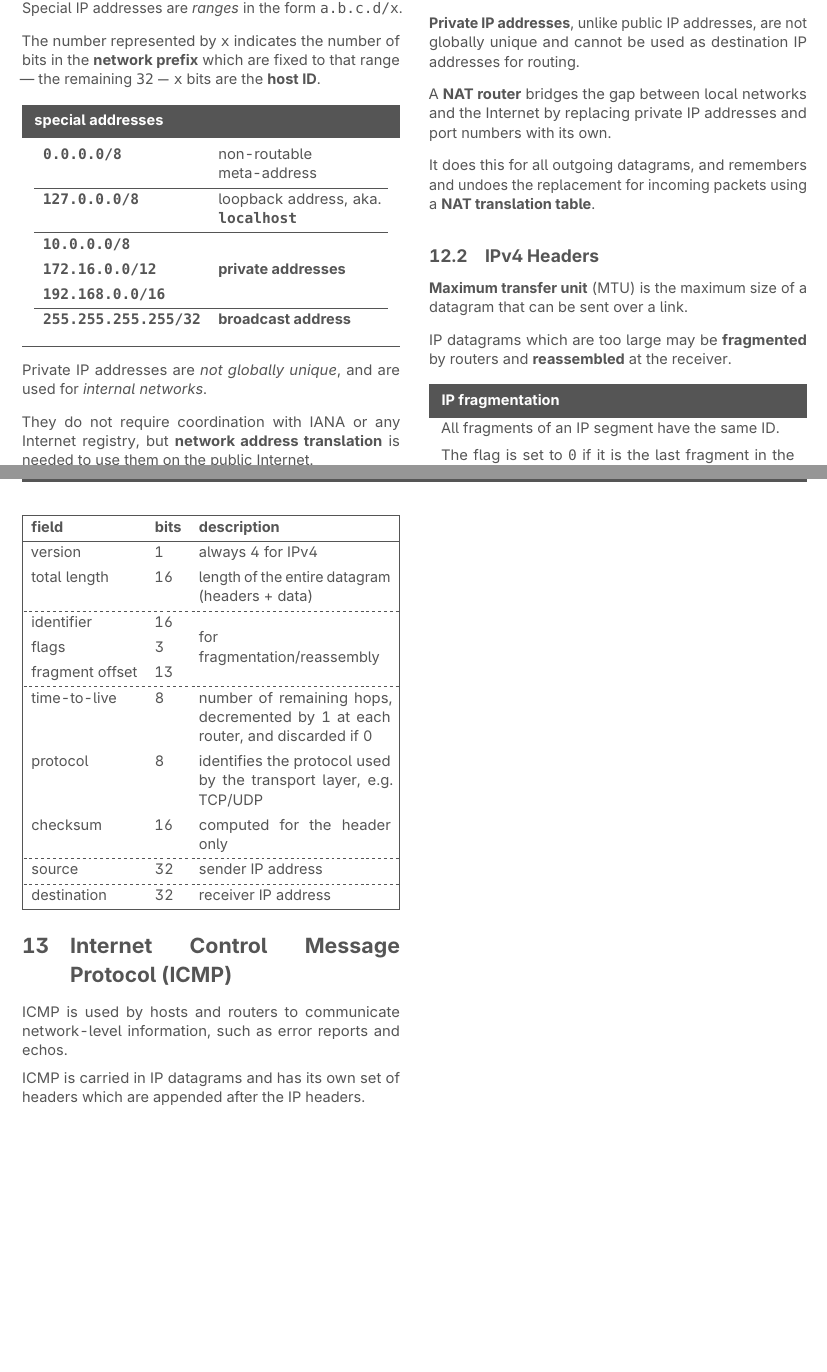
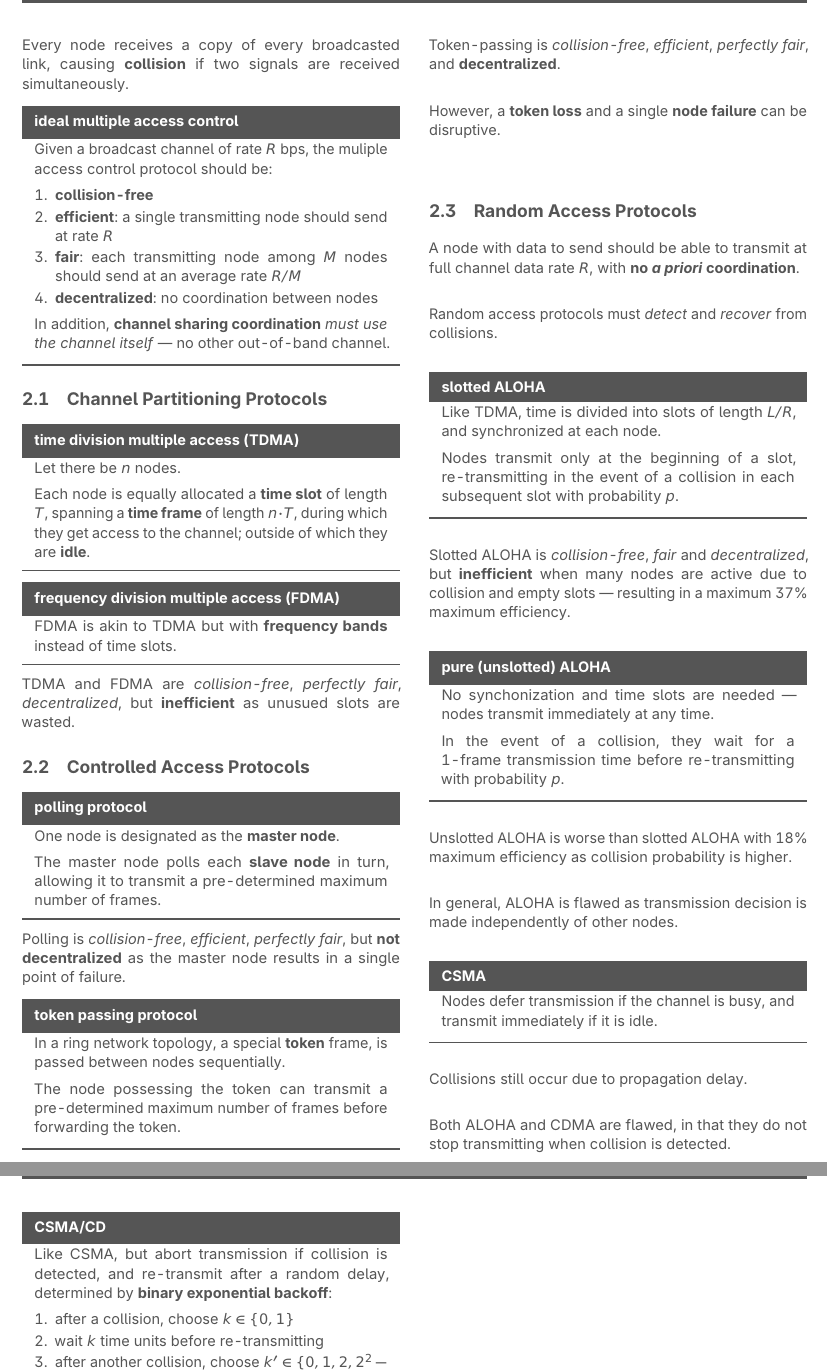
Before and after one commit to jontmy/cs2105, a LaTeX document (src/cs2105.tex): two parts of pages 11 and 12 of 12 before the commit and two parts of pages 3 and 4 of 4 after it, joined at a grey line, cut at the place of the change, the shorter picture padded with empty space. Compiled offline with pdfLaTeX.

Commit message:
Add week 8 notes

```diff
--- a/src/cs2105.tex
+++ b/src/cs2105.tex
@@ -167,3 +164,7 @@
-        \include{network.tex}
+        % \include{introduction.tex}
+        % \include{application.tex}
+        % \include{transport.tex}
+        % \include{network.tex}
+        \include{link.tex}
     \end{multicols*}
 \end{document}
```
Also changed, not shown: src/link.tex (added, +227 -0 lines), src/cs2105.pdf, src/cs2105.tex (3 more changed lines).
